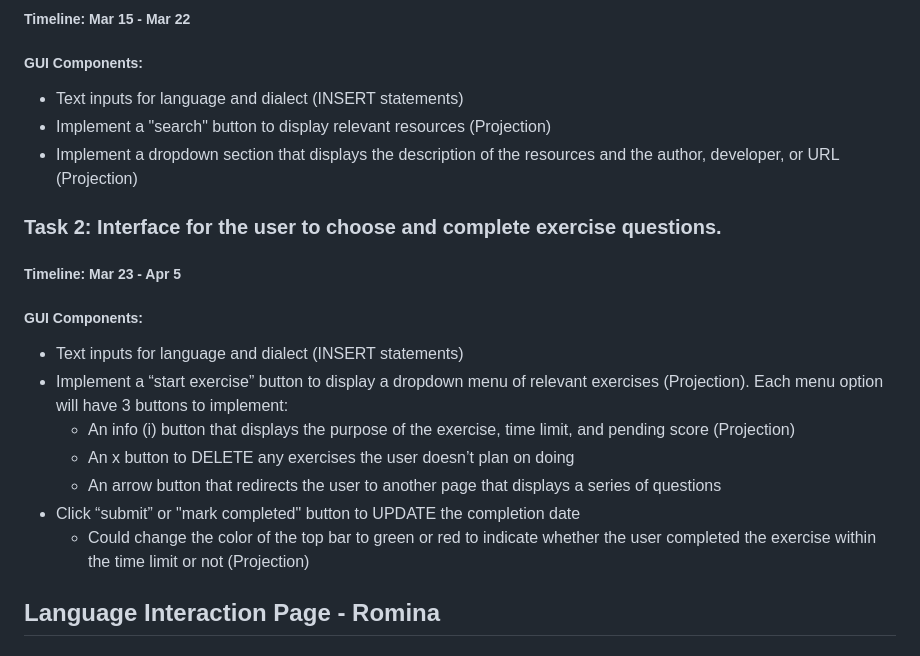
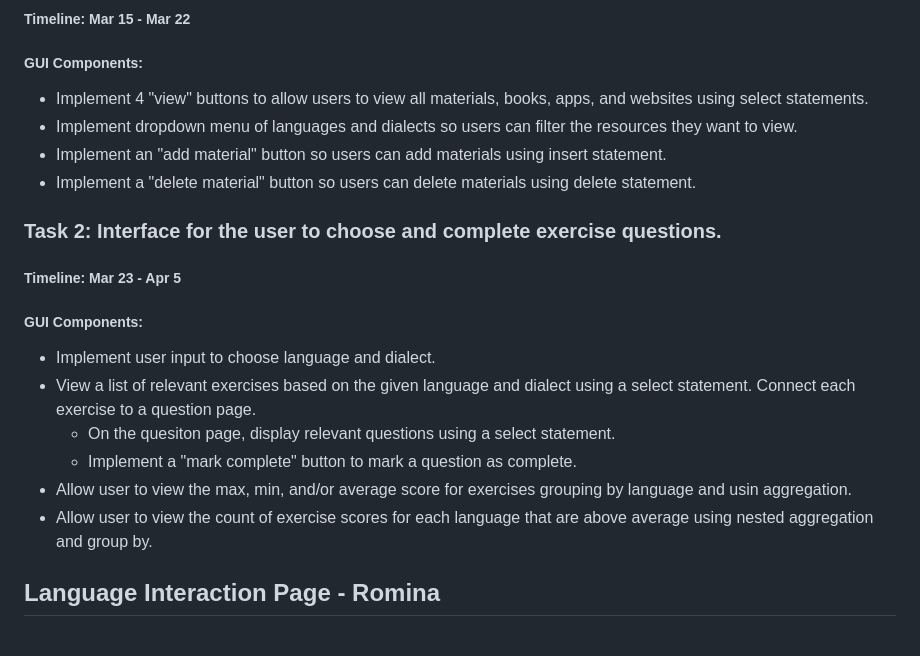
Before and after one commit to sohbatSandhu/Lingo-Exchange, a Markdown page: README.md, the part around the change. Rendered like a GitHub page.

Commit message:
updated language practice page tasks

```diff
--- a/README.md
+++ b/README.md
@@ -39,21 +39,20 @@ Given this high-level goal, we consider the domain of our application to be lang
 ### **Task 1:** Interface for the user to input Language and Dialect to search for resources.
 ##### **Timeline:** Mar 15 - Mar 22
 ##### **GUI Components:**
-- Text inputs for language and dialect (INSERT statements)
-- Implement a "search" button to display relevant resources (Projection)
-- Implement a dropdown section that displays the description of the resources and the author, developer, or URL (Projection)
+- Implement 4 "view" buttons to allow users to view all materials, books, apps, and websites using select statements.
+- Implement dropdown menu of languages and dialects so users can filter the resources they want to view.
+- Implement an "add material" button so users can add materials using insert statement.
+- Implement a "delete material" button so users can delete materials using delete statement.
 
 ### **Task 2:** Interface for the user to choose and complete exercise questions.
 ##### **Timeline:** Mar 23 - Apr 5
 ##### **GUI Components:**
-- Text inputs for language and dialect (INSERT statements)
-- Implement a “start exercise” button to display a dropdown menu of relevant exercises (Projection). Each menu option will have 3 buttons to implement:
-    - An info (i) button that displays the purpose of the exercise, time limit, and pending score (Projection)
-    - An x button to DELETE any exercises the user doesn’t plan on doing
-    - An arrow button that redirects the user to another page that displays a series of questions
-- Click “submit” or "mark completed" button to UPDATE the completion date
-    - Could change the color of the top bar to green or red to indicate whether the user completed the exercise within the time limit or not (Projection)
-
+- Implement user input to choose language and dialect.
+- View a list of relevant exercises based on the given language and dialect using a select statement. Connect each exercise to a question page.
+    - On the quesiton page, display relevant questions using a select statement.
+    - Implement a "mark complete" button to mark a question as complete.
+- Allow user to view the max, min, and/or average score for exercises grouping by language and usin aggregation.
+- Allow user to view the count of exercise scores for each language that are above average using nested aggregation and group by.
 
 ## Language Interaction Page - Romina
 ### **Task 1:** Interface for the user to view, select, and remove their assigned expert.
```
